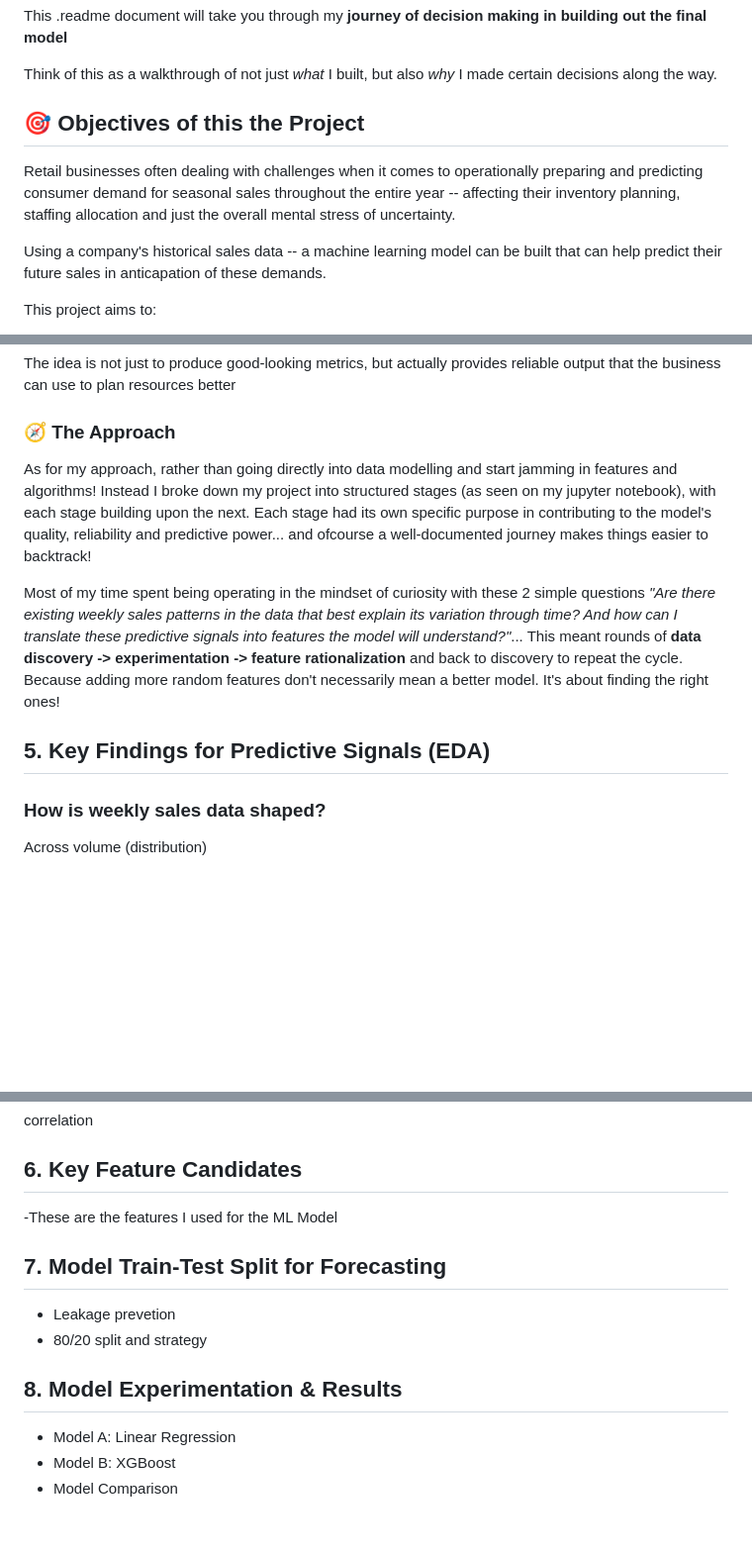
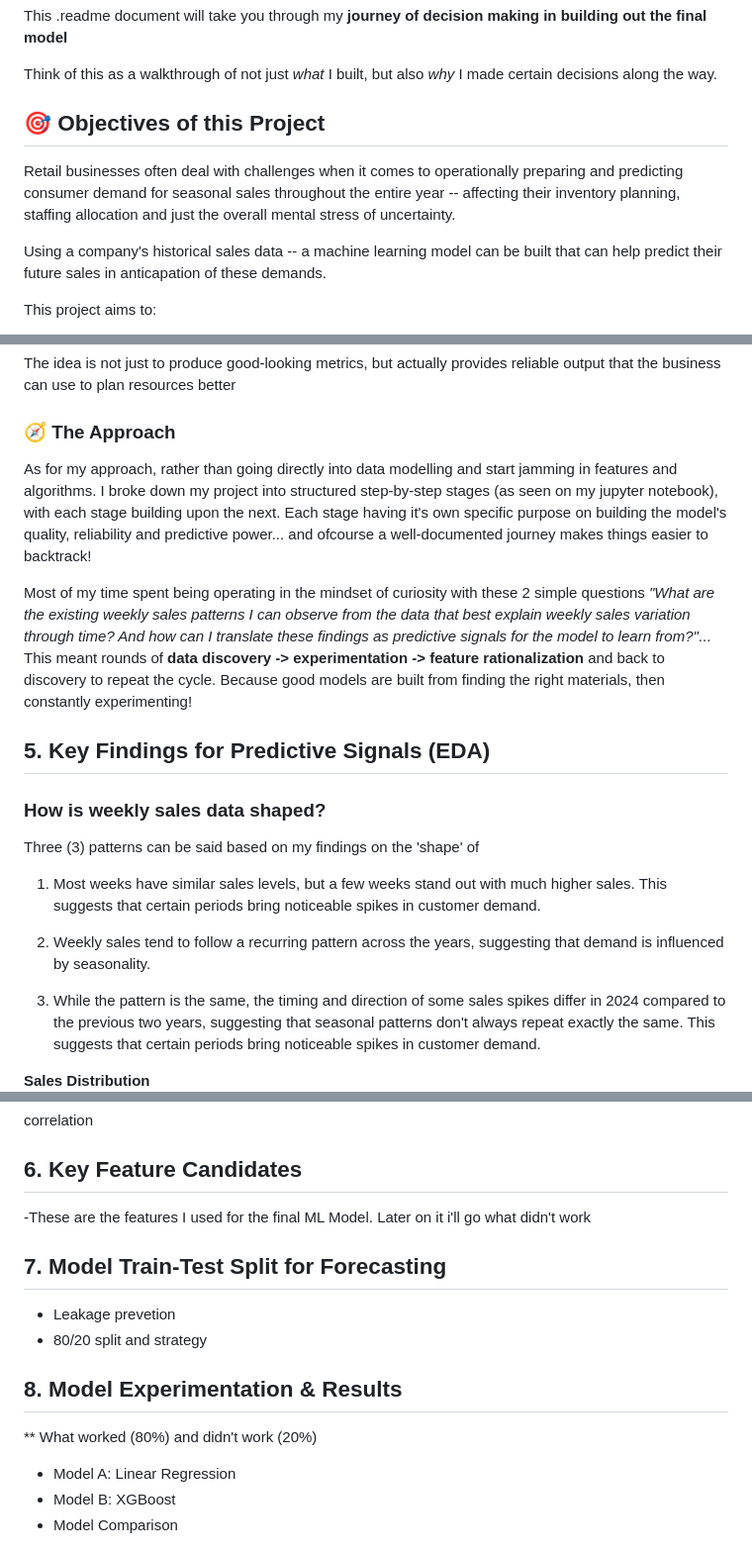
Before and after one commit to paolomags100/predictive-model-retail-sales-forecast, a Markdown page: README.md, 3 parts joined by grey strips. Shown at 99% size. Drawn GitHub-style; blank space fills up the shorter version.

```diff
--- a/README.md
+++ b/README.md
@@ -8,8 +8,8 @@ This .readme document will take you through my **journey of decision making in b
 
 Think of this as a walkthrough of not just *what* I built, but also *why* I made certain decisions along the way.
 
-## 🎯 Objectives of this the Project
-Retail businesses often dealing with challenges when it comes to operationally preparing and predicting consumer demand for seasonal sales throughout the entire year -- affecting their inventory planning, staffing allocation and just the overall mental stress of uncertainty.
+## 🎯 Objectives of this Project
+Retail businesses often deal with challenges when it comes to operationally preparing and predicting consumer demand for seasonal sales throughout the entire year -- affecting their inventory planning, staffing allocation and just the overall mental stress of uncertainty.
 
 Using a company's historical sales data -- a machine learning model can be built that can help predict their future sales in anticapation of these demands.
 
@@ -47,14 +47,22 @@ The idea is not just to produce good-looking metrics, but actually provides reli
 
 ### 🧭 The Approach
 
-As for my approach, rather than going directly into data modelling and start jamming in features and algorithms! Instead I broke down my project into  structured stages (as seen on my jupyter notebook), with each stage building upon the next. Each stage had its own specific purpose in contributing to the model's quality, reliability and predictive power... and ofcourse a well-documented journey makes things easier to backtrack!
+As for my approach, rather than going directly into data modelling and start jamming in features and algorithms. I broke down my project into structured step-by-step stages (as seen on my jupyter notebook), with each stage building upon the next. Each stage having it's own specific purpose on building the model's quality, reliability and predictive power... and ofcourse a well-documented journey makes things easier to backtrack!
 
-Most of my time spent being operating in the mindset of curiosity with these 2 simple questions *"Are there existing weekly sales patterns in the data that best explain its variation through time? And how can I translate these predictive signals into features the model will understand?"*... This meant rounds of **data discovery -> experimentation -> feature rationalization** and back to discovery to repeat the cycle. Because adding more random features don't necessarily mean a better model. It's about finding the right ones!
+Most of my time spent being operating in the mindset of curiosity with these 2 simple questions *"What are the existing weekly sales patterns I can observe from the data that best explain weekly sales variation through time? And how can I translate these findings as predictive signals for the model to learn from?"*... This meant rounds of **data discovery -> experimentation -> feature rationalization** and back to discovery to repeat the cycle. Because good models are built from finding the right materials, then constantly experimenting!
 
 
 ## 5. Key Findings for Predictive Signals (EDA)
 
 ### How is weekly sales data shaped?
-Across volume (distribution)
+
+Three (3) patterns can be said based on my findings on the 'shape' of
+1. Most weeks have similar sales levels, but a few weeks stand out with much higher sales. This suggests that certain periods bring noticeable spikes in customer demand.
+
+2. Weekly sales tend to follow a recurring pattern across the years, suggesting that demand is influenced by seasonality.
+
+3. While the pattern is the same, the timing and direction of some sales spikes differ in 2024 compared to the previous two years, suggesting that seasonal patterns don't always repeat exactly the same. This suggests that certain periods bring noticeable spikes in customer demand.
+
+**Sales Distribution**
 ![image_alt](https://github.com/paolomags100/predictive-model-retail-sales-forecast/blob/6e87cc35471737a9c5eceec5f8fafa63b4f3821d/images/sales_distribution.png)
 
@@ -77,13 +107,14 @@ Sales impact of different holidays
 correlation
 
 ## 6. Key Feature Candidates
--These are the features I used for the ML Model
+-These are the features I used for the final ML Model. Later on it i'll go what didn't work
 
 ## 7. Model Train-Test Split for Forecasting
 - Leakage prevetion
 - 80/20 split and strategy
 
 ## 8. Model Experimentation & Results
+** What worked (80%) and didn't work (20%)
 - Model A: Linear Regression
 - Model B: XGBoost
 - Model Comparison
```
Also changed, not shown: other parts of README.md (+27 -5 lines), images/Q4_week_trend_by_year.png (added), images/momentum_text_difference.png (added), images/week_year_direction_vs_lw.png (added), images/weekl_sales_momentum_difference_by_year.png (added), 1 other file.
